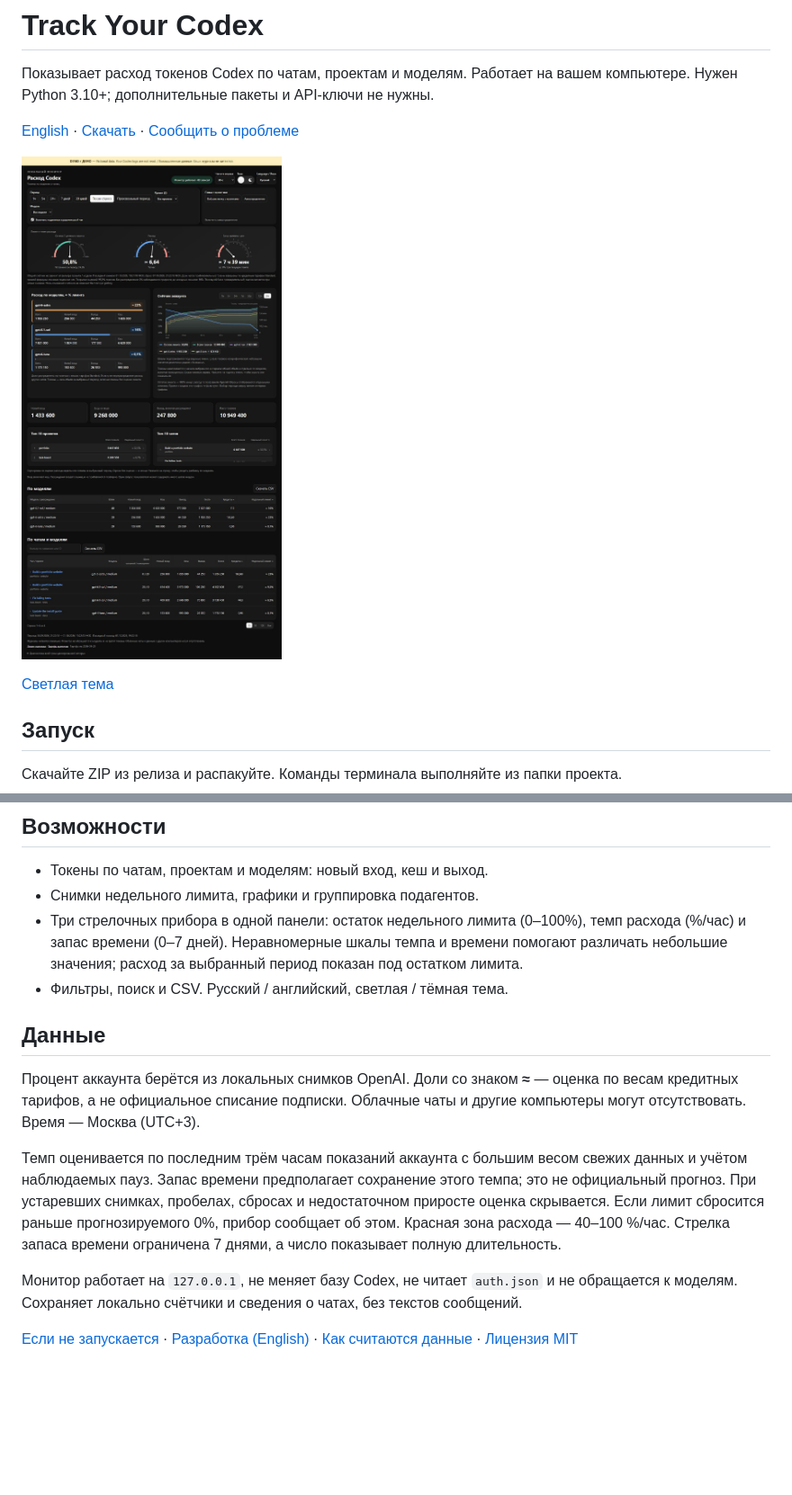
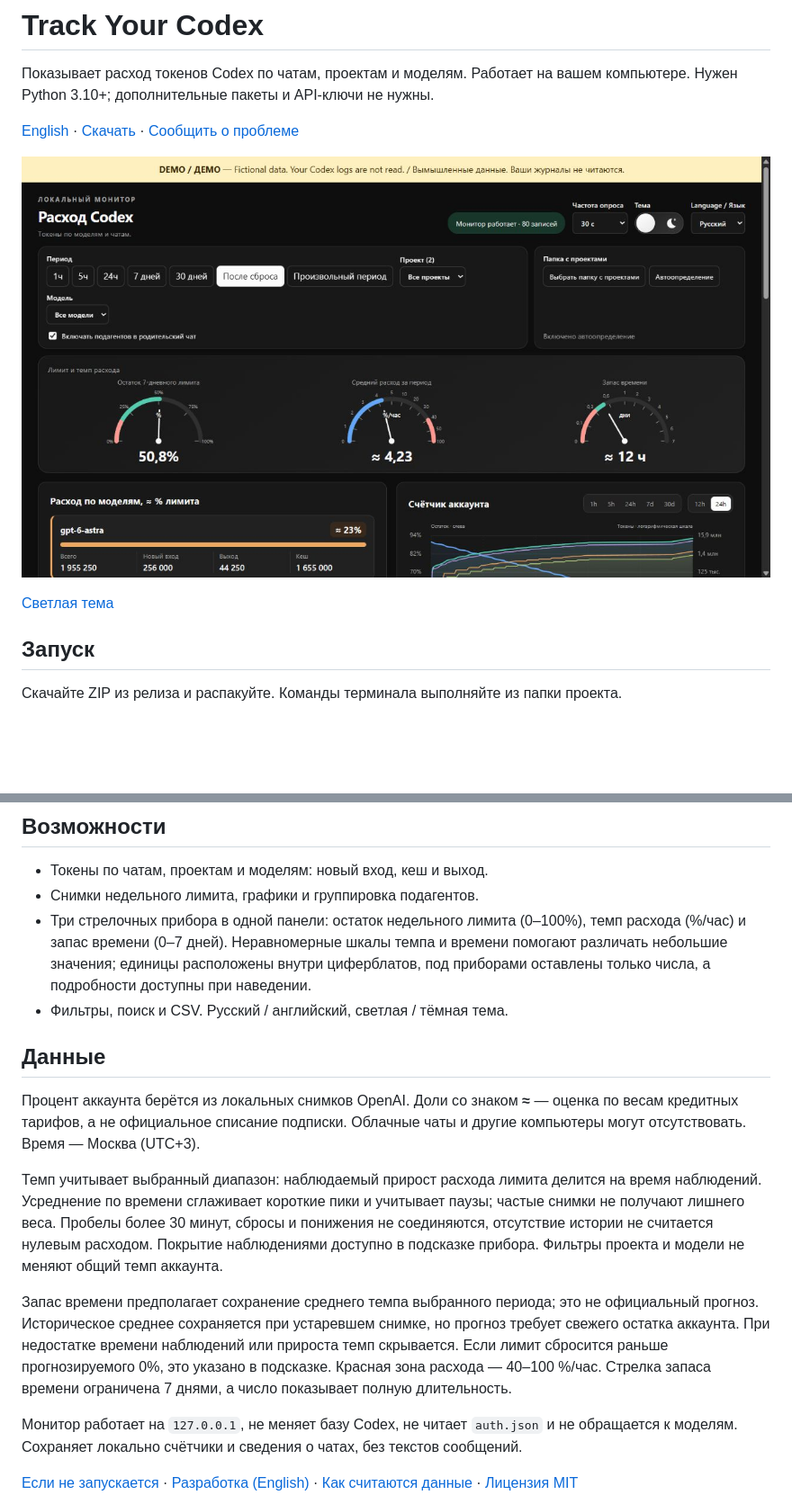
Before and after one commit to plankapkan/track-your-codex, a Markdown page: README.ru.md, 2 parts joined by grey strips. Shown: that part at 90% size. Drawn GitHub-style; pictures changed too: docs/images/dashboard-ru-dark-2026-10-02.png (added); blank space fills up the shorter version.

Commit message:
Prepare v0.4.2 release and compact dashboard documentation

```diff
--- a/README.ru.md
+++ b/README.ru.md
@@ -4,5 +4,5 @@
 
 [English](README.md) · [Скачать](https://github.com/plankapkan/track-your-codex/releases/latest) · [Сообщить о проблеме](https://github.com/plankapkan/track-your-codex/issues)
 
-![Монитор расхода Codex с тремя приборами: остаток лимита, темп расхода и запас времени, на вымышленных данных](docs/images/dashboard-ru-dark-2026-10-01.jpg)
+![Монитор расхода Codex с тремя приборами: остаток лимита, темп расхода и запас времени, на вымышленных данных](docs/images/dashboard-ru-dark-2026-10-02.png)
 
@@ -24,14 +24,16 @@
 
 - Токены по чатам, проектам и моделям: новый вход, кеш и выход.
 - Снимки недельного лимита, графики и группировка подагентов.
-- Три стрелочных прибора в одной панели: остаток недельного лимита (0–100%), темп расхода (%/час) и запас времени (0–7 дней). Неравномерные шкалы темпа и времени помогают различать небольшие значения; расход за выбранный период показан под остатком лимита.
+- Три стрелочных прибора в одной панели: остаток недельного лимита (0–100%), темп расхода (%/час) и запас времени (0–7 дней). Неравномерные шкалы темпа и времени помогают различать небольшие значения; единицы расположены внутри циферблатов, под приборами оставлены только числа, а подробности доступны при наведении.
 - Фильтры, поиск и CSV. Русский / английский, светлая / тёмная тема.
 
 ## Данные
 
 Процент аккаунта берётся из локальных снимков OpenAI. Доли со знаком **≈** — оценка по весам кредитных тарифов, а не официальное списание подписки. Облачные чаты и другие компьютеры могут отсутствовать. Время — Москва (UTC+3).
 
-Темп оценивается по последним трём часам показаний аккаунта с большим весом свежих данных и учётом наблюдаемых пауз. Запас времени предполагает сохранение этого темпа; это не официальный прогноз. При устаревших снимках, пробелах, сбросах и недостаточном приросте оценка скрывается. Если лимит сбросится раньше прогнозируемого 0%, прибор сообщает об этом. Красная зона расхода — 40–100 %/час. Стрелка запаса времени ограничена 7 днями, а число показывает полную длительность.
+Темп учитывает выбранный диапазон: наблюдаемый прирост расхода лимита делится на время наблюдений. Усреднение по времени сглаживает короткие пики и учитывает паузы; частые снимки не получают лишнего веса. Пробелы более 30 минут, сбросы и понижения не соединяются, отсутствие истории не считается нулевым расходом. Покрытие наблюдениями доступно в подсказке прибора. Фильтры проекта и модели не меняют общий темп аккаунта.
+
+Запас времени предполагает сохранение среднего темпа выбранного периода; это не официальный прогноз. Историческое среднее сохраняется при устаревшем снимке, но прогноз требует свежего остатка аккаунта. При недостатке времени наблюдений или прироста темп скрывается. Если лимит сбросится раньше прогнозируемого 0%, это указано в подсказке. Красная зона расхода — 40–100 %/час. Стрелка запаса времени ограничена 7 днями, а число показывает полную длительность.
 
 Монитор работает на `127.0.0.1`, не меняет базу Codex, не читает `auth.json` и не обращается к моделям. Сохраняет локально счётчики и сведения о чатах, без текстов сообщений.
 
```
Also changed, not shown: other parts of README.ru.md (+1 -1 lines), README.md (+6 -4 lines), docs/images/dashboard-en-dark-2026-10-02.png (added), docs/images/dashboard-en-light-2026-10-02.png (added), docs/images/dashboard-ru-light-2026-10-02.png (added), 3 other files.
